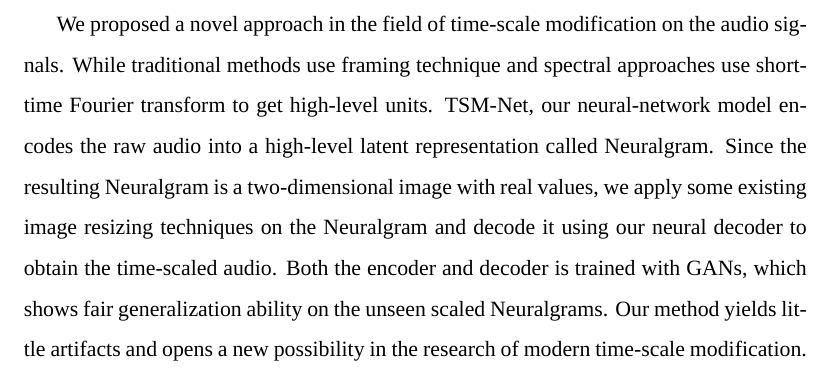
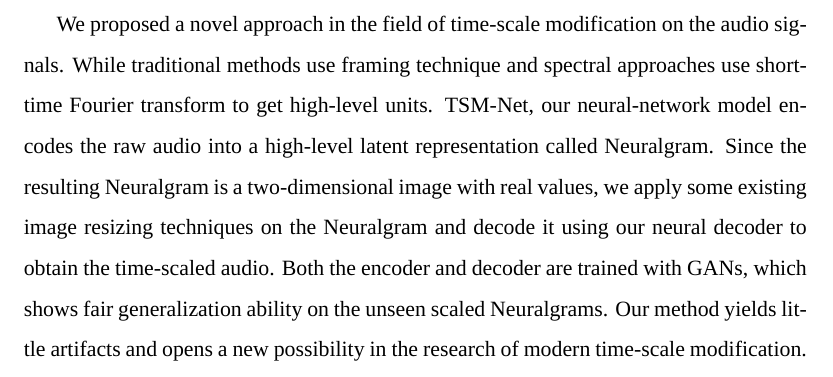
Before and after one commit to ernestchu/tsm-net-paper, a LaTeX paper (tsm-net.tex): part of page 2 of 20, cut so that both start at the same text. Compiled offline with XeLaTeX; a missing font is replaced by an installed copy or a similar font.

Commit message:
fix typo

```diff
--- a/tsm-net.tex
+++ b/tsm-net.tex
@@ -53,7 +53,7 @@ postbreak=\mbox{\textcolor{red}{$\hookrightarrow$}\space}
 \end{titlepage}
 \newpage
 \begin{abstract}
-We proposed a novel approach in the field of time-scale modification on the audio signals. While traditional methods use framing technique and spectral approaches use short-time Fourier transform to get high-level units. TSM-Net, our neural-network model encodes the raw audio into a high-level latent representation called Neuralgram. Since the resulting Neuralgram is a two-dimensional image with real values, we apply some existing image resizing techniques on the Neuralgram and decode it using our neural decoder to obtain the time-scaled audio. Both the encoder and decoder is trained with GANs, which shows fair generalization ability on the unseen scaled Neuralgrams. Our method yields little artifacts and opens a new possibility in the research of modern time-scale modification.
+We proposed a novel approach in the field of time-scale modification on the audio signals. While traditional methods use framing technique and spectral approaches use short-time Fourier transform to get high-level units. TSM-Net, our neural-network model encodes the raw audio into a high-level latent representation called Neuralgram. Since the resulting Neuralgram is a two-dimensional image with real values, we apply some existing image resizing techniques on the Neuralgram and decode it using our neural decoder to obtain the time-scaled audio. Both the encoder and decoder are trained with GANs, which shows fair generalization ability on the unseen scaled Neuralgrams. Our method yields little artifacts and opens a new possibility in the research of modern time-scale modification.
 \end{abstract}
 \newpage
 \tableofcontents
```
Also changed, not shown: tsm-net.pdf.
